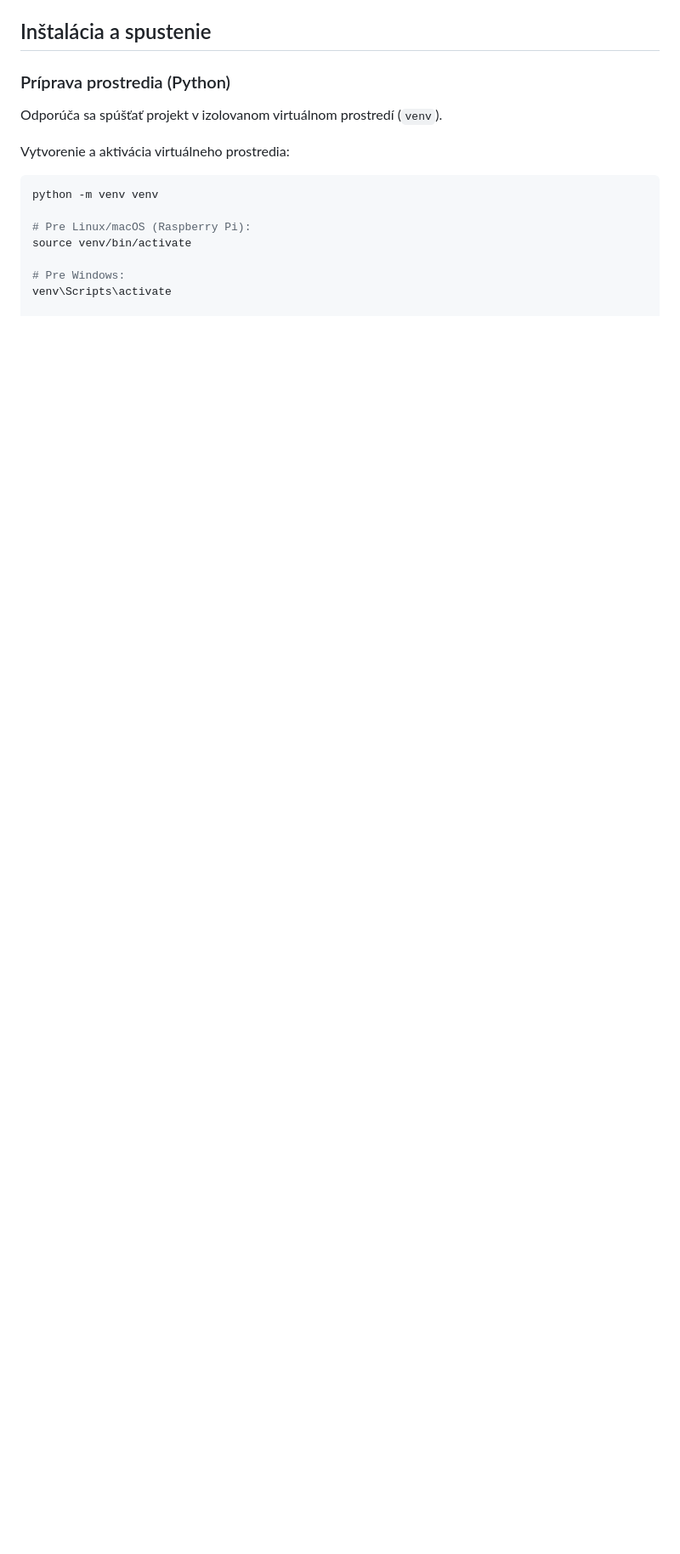
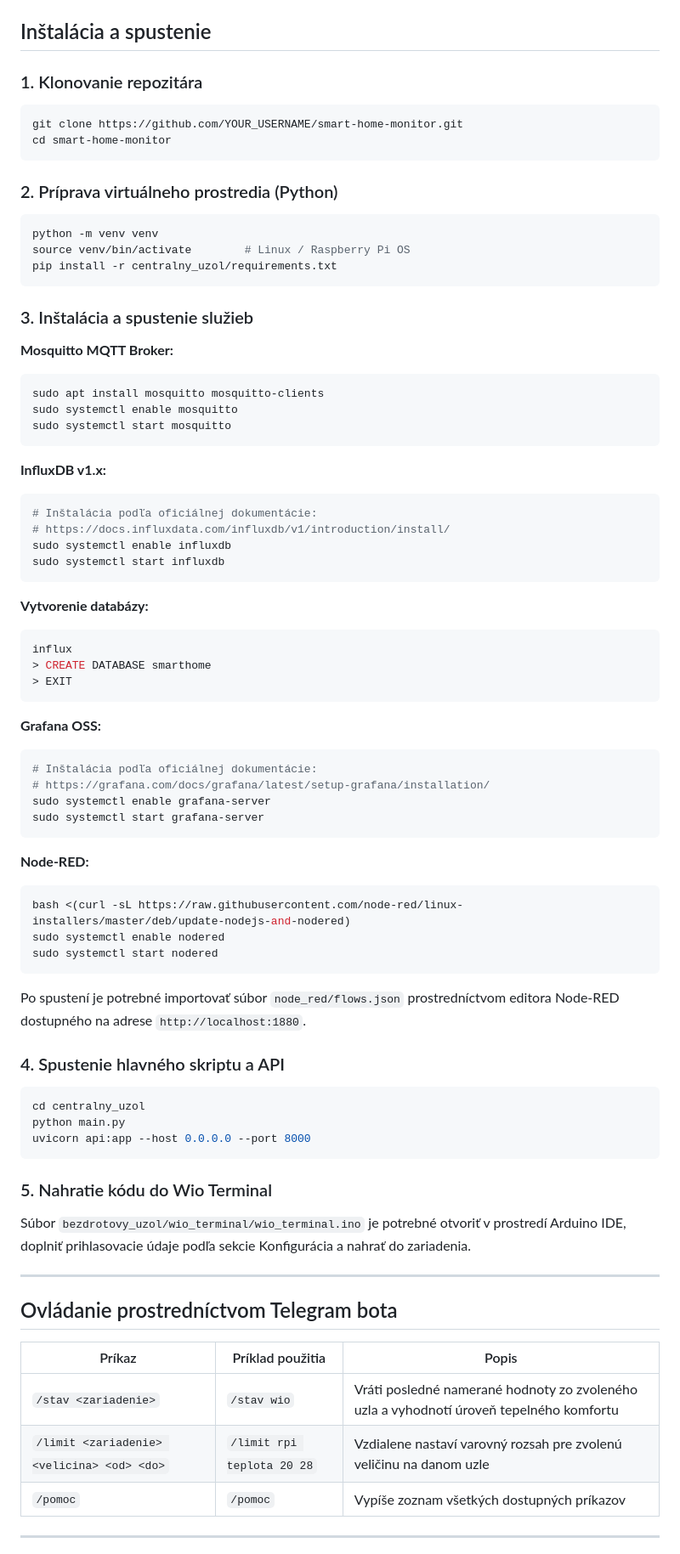
Before and after one commit to gurska-miriam/iot-environment-monitor, a Markdown page: README.md, the part around one of its changes. Shown at 85% size. Drawn GitHub-style; blank space fills up the shorter version.

````diff
--- a/README.md
+++ b/README.md
@@ -41,15 +131,78 @@ Projekt využíva distribuovanú architektúru rozdelenú na aplikačnú, sieťo
 
 ## Inštalácia a spustenie
 
-### Príprava prostredia (Python)
-Odporúča sa spúšťať projekt v izolovanom virtuálnom prostredí (`venv`).
+### 1. Klonovanie repozitára
+```bash
+git clone https://github.com/YOUR_USERNAME/smart-home-monitor.git
+cd smart-home-monitor
+```
 
-Vytvorenie a aktivácia virtuálneho prostredia:
-   ```bash
-   python -m venv venv
+### 2. Príprava virtuálneho prostredia (Python)
+```bash
+python -m venv venv
+source venv/bin/activate        # Linux / Raspberry Pi OS
+pip install -r centralny_uzol/requirements.txt
+```
 
-   # Pre Linux/macOS (Raspberry Pi):
-   source venv/bin/activate
+### 3. Inštalácia a spustenie služieb
 
-   # Pre Windows:
-   venv\Scripts\activate
+**Mosquitto MQTT Broker:**
+```bash
+sudo apt install mosquitto mosquitto-clients
+sudo systemctl enable mosquitto
+sudo systemctl start mosquitto
+```
+
+**InfluxDB v1.x:**
+```bash
+# Inštalácia podľa oficiálnej dokumentácie:
+# https://docs.influxdata.com/influxdb/v1/introduction/install/
+sudo systemctl enable influxdb
+sudo systemctl start influxdb
+```
+
+**Vytvorenie databázy:**
+```bash
+influx
+> CREATE DATABASE smarthome
+> EXIT
+```
+
+**Grafana OSS:**
+```bash
+# Inštalácia podľa oficiálnej dokumentácie:
+# https://grafana.com/docs/grafana/latest/setup-grafana/installation/
+sudo systemctl enable grafana-server
+sudo systemctl start grafana-server
+```
+
+**Node-RED:**
+```bash
+bash <(curl -sL https://raw.githubusercontent.com/node-red/linux-installers/master/deb/update-nodejs-and-nodered)
+sudo systemctl enable nodered
+sudo systemctl start nodered
+```
+Po spustení je potrebné importovať súbor `node_red/flows.json` prostredníctvom editora Node-RED dostupného na adrese `http://localhost:1880`.
+
+### 4. Spustenie hlavného skriptu a API
+```bash
+cd centralny_uzol
+python main.py
+uvicorn api:app --host 0.0.0.0 --port 8000
+```
+
+### 5. Nahratie kódu do Wio Terminal
+Súbor `bezdrotovy_uzol/wio_terminal/wio_terminal.ino` je potrebné otvoriť v prostredí Arduino IDE, doplniť prihlasovacie údaje podľa sekcie Konfigurácia a nahrať do zariadenia.
+
+---
+
+## Ovládanie prostredníctvom Telegram bota
+
+| Príkaz | Príklad použitia | Popis |
+|--------|-----------------|-------|
+| `/stav <zariadenie>` | `/stav wio` | Vráti posledné namerané hodnoty zo zvoleného uzla a vyhodnotí úroveň tepelného komfortu |
+| `/limit <zariadenie> <velicina> <od> <do>` | `/limit rpi teplota 20 28` | Vzdialene nastaví varovný rozsah pre zvolenú veličinu na danom uzle |
+| `/pomoc` | `/pomoc` | Vypíše zoznam všetkých dostupných príkazov |
+
+---
+
````
Also changed, not shown: other parts of README.md (+116 -22 lines).
